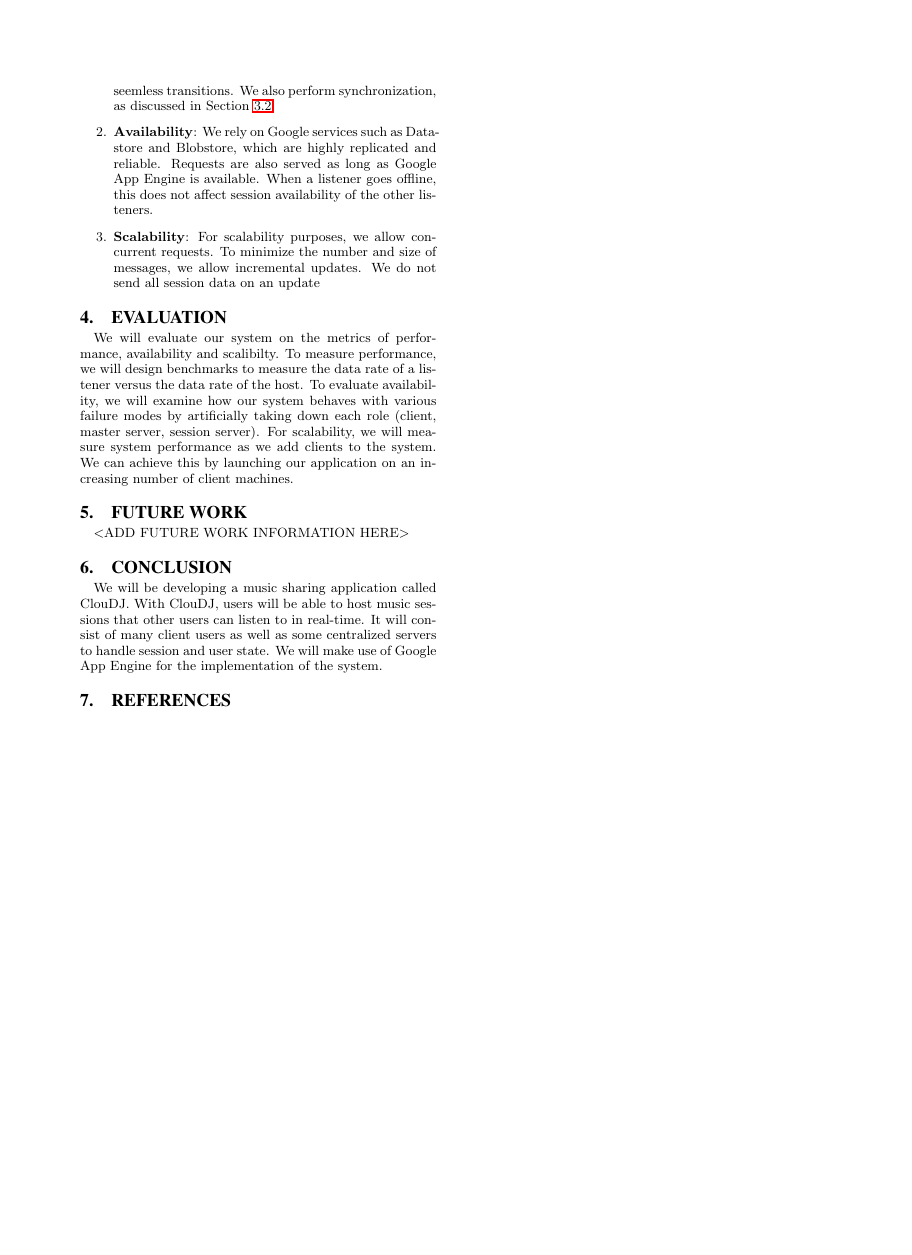
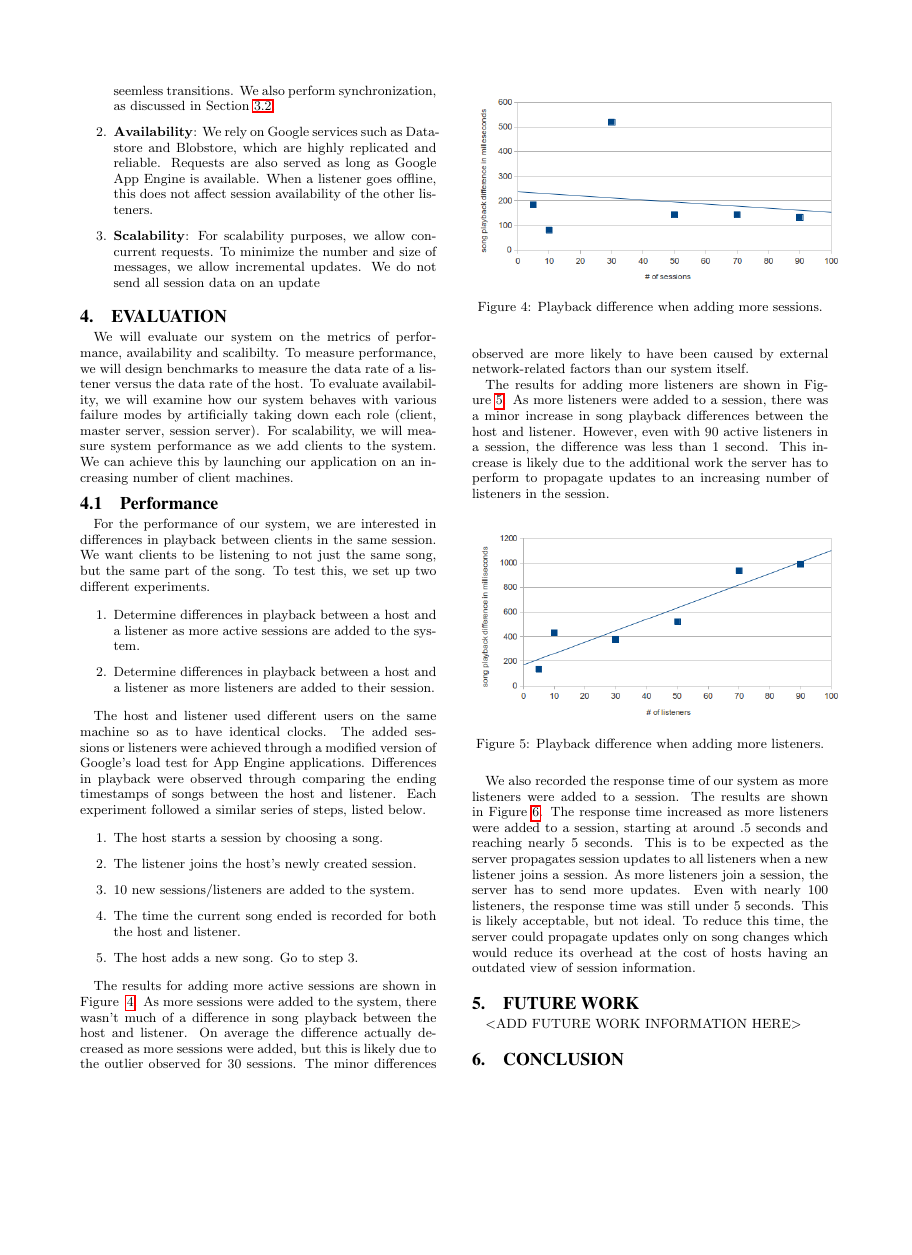
Before and after one commit to slauson/Cloud-DJ, a LaTeX paper (paper/main.tex, which reads paper/evaluation.tex): page 4 of 4 before the commit and page 4 of 5 after it, the shorter picture padded with empty space. The pictures show the PDF file paper/main.pdf that the author committed with the source.

Commit message:
Added performance evaluation section.

```diff
--- a/paper/evaluation.tex
+++ b/paper/evaluation.tex
@@ -11,3 +11,58 @@ server). For scalability, we will measure system
 performance as we add clients to the system. We can
 achieve this by launching our application on an
 increasing number of client machines.
+
+\subsection{Performance}
+
+For the performance of our system, we are interested in differences in playback between clients in the same session. We want clients to be listening to not just the same song, but the same part of the song. To test this, we set up two different experiments.
+
+\begin{enumerate}
+
+\item Determine differences in playback between a host and a listener as more active sessions are added to the system.
+
+\item Determine differences in playback between a host and a listener as more listeners are added to their session.
+
+\end{enumerate}
+
+The host and listener used different users on the same machine so as to have identical clocks. The added sessions or listeners were achieved through a modified version of Google's load test for App Engine applications. Differences in playback were observed through comparing the ending timestamps of songs between the host and listener. Each experiment followed a similar series of steps, listed below.
+
+\begin{enumerate}
+
+\item The host starts a session by choosing a song.
+
+\item The listener joins the host's newly created session.
+
+\item 10 new sessions/listeners are added to the system.
+
+\item The time the current song ended is recorded for both the host and listener.
+
+\item The host adds a new song. Go to step 3.
+
+\end{enumerate}
+
+The results for adding more active sessions are shown in Figure ~\ref{fig:addSessions}. As more sessions were added to the system, there wasn't much of a difference in song playback between the host and listener. On average the difference actually decreased as more sessions were added, but this is likely due to the outlier observed for 30 sessions. The minor differences observed are more likely to have been caused by external network-related factors than our system itself.
+
+\begin{figure}[h]
+	\centering
+	\includegraphics[width=0.5\textwidth]{add_sessions.png}
+	\caption{Playback difference when adding more sessions.}
+	\label{fig:addSessions}
+\end{figure}
+
+The results for adding more listeners are shown in Figure~\ref{fig:addListeners}. As more listeners were added to a session, there was a minor increase in song playback differences between the host and listener. However, even with 90 active listeners in a session, the difference was less than 1 second. This increase is likely due to the additional work the server has to perform to propagate updates to an increasing number of listeners in the session.
+
+\begin{figure}[h]
+	\centering
+	\includegraphics[width=0.5\textwidth]{add_listeners.png}
+	\caption{Playback difference when adding more listeners.}
+	\label{fig:addListeners}
+\end{figure}
+
+We also recorded the response time of our system as more listeners were added to a session. The results are shown in Figure~\ref{fig:addListenersRepsonseTime}. The response time increased as more listeners were added to a session, starting at around .5 seconds and reaching nearly 5 seconds. This is to be expected as the server propagates session updates to all listeners when a new listener joins a session. As more listeners join a session, the server has to send more updates. Even with nearly 100 listeners, the response time was still under 5 seconds. This is likely acceptable, but not ideal. To reduce this time, the server could propagate updates only on song changes which would reduce its overhead at the cost of hosts having an outdated view of session information.
+
+\begin{figure}[h]
+	\centering
+	\includegraphics[width=0.5\textwidth]{add_listeners_response_time.png}
+	\caption{Response time when adding more listeners.}
+	\label{fig:addListenersResponseTime}
+\end{figure}
```
Also changed, not shown: paper/add_listeners.png (added), paper/add_listeners_response_time.png (added), paper/add_sessions.png (added), paper/main.pdf.
